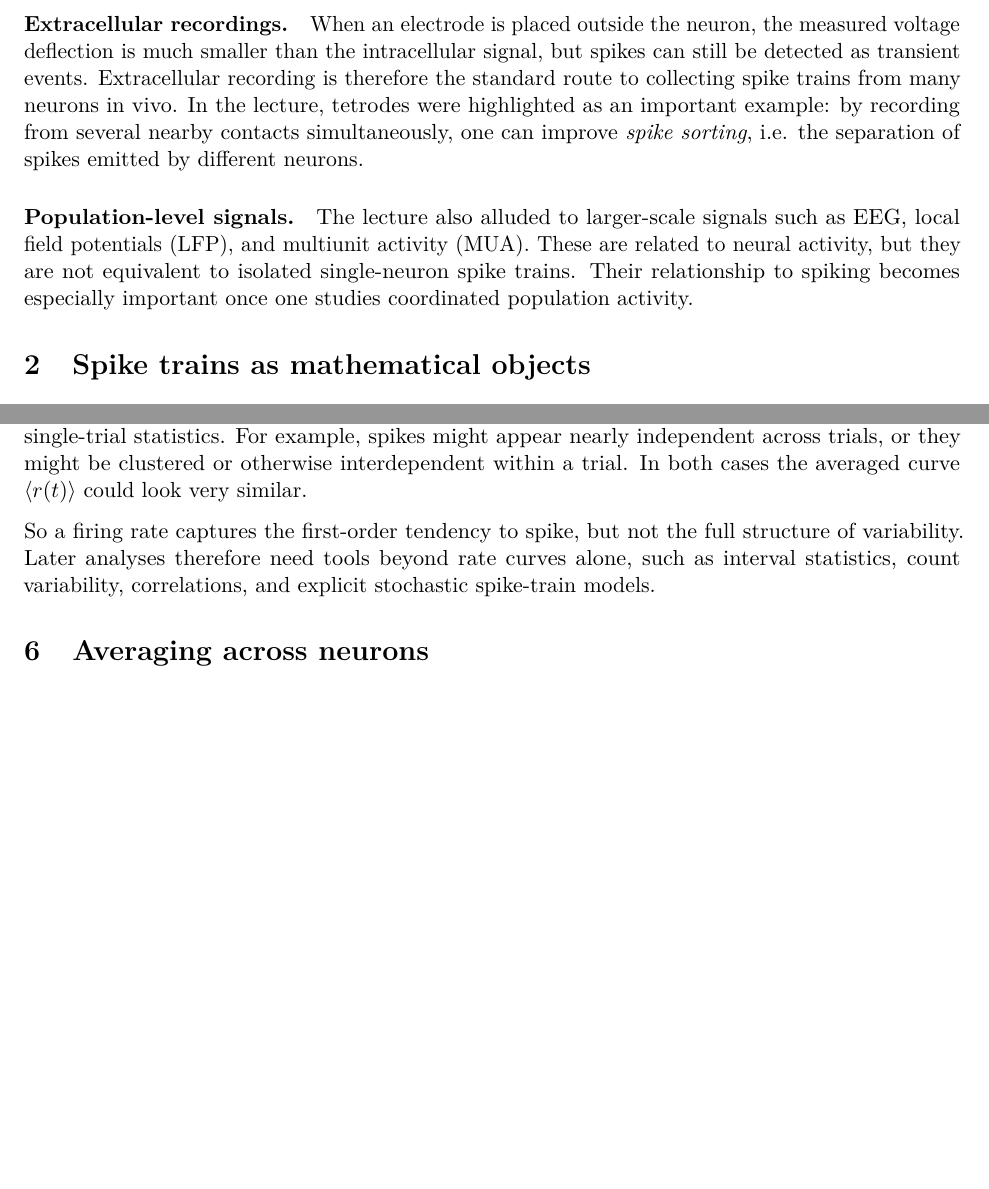
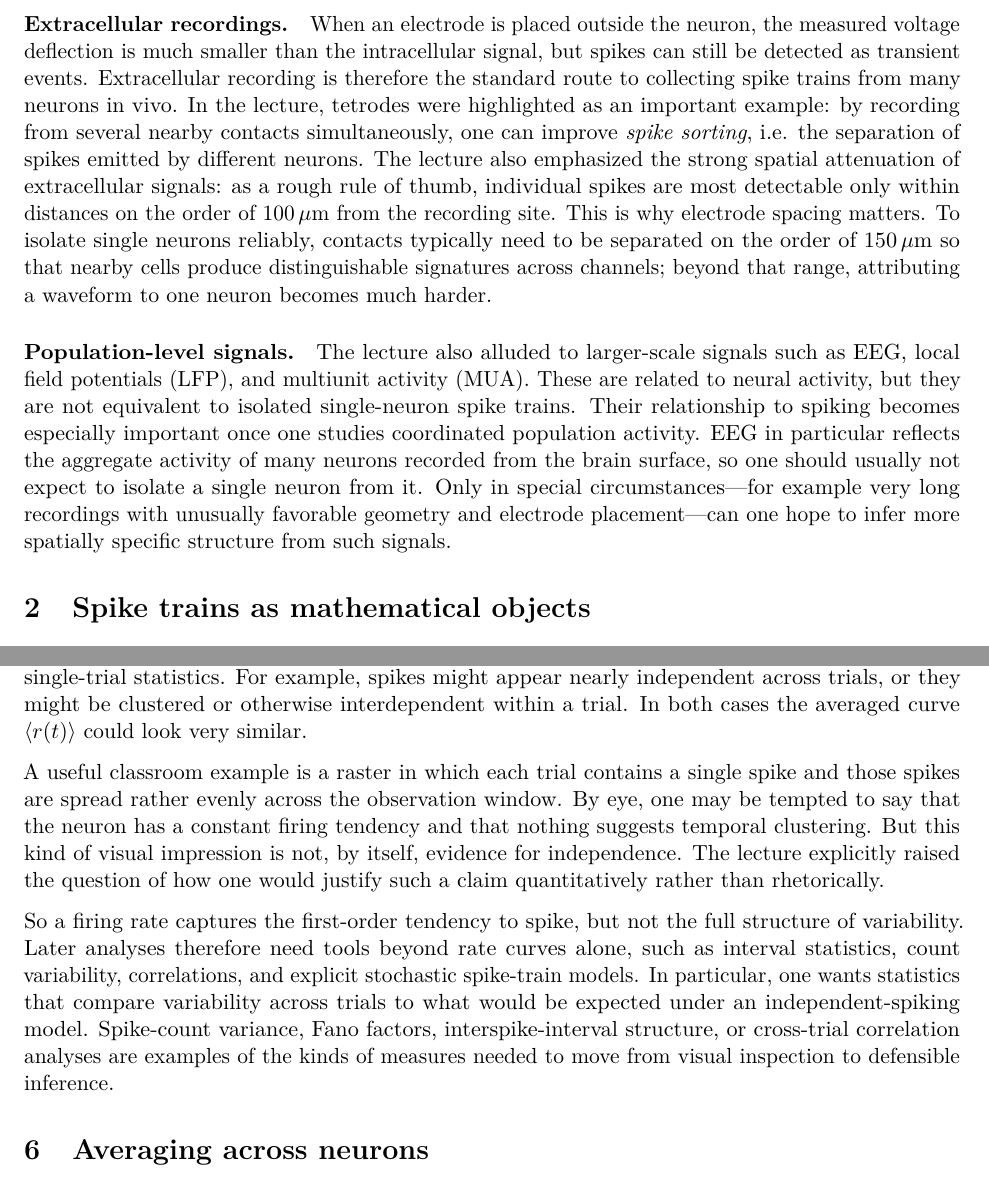
Before and after one commit to arjunpur/lecture-notes, a LaTeX document (courses/acquisition-and-analysis-of-neural-data-summer/main.tex): two parts of pages 3 and 8 of 10 before the commit and two parts of pages 3 and 8 of 11 after it, joined at a grey line, cut so that both start at the same text, the shorter picture padded with empty space. Compiled offline with pdfLaTeX.

Commit message:
Expand AAND spikes notes with averaging and recording details

```diff
--- a/courses/acquisition-and-analysis-of-neural-data-summer/main.tex
+++ b/courses/acquisition-and-analysis-of-neural-data-summer/main.tex
@@ -71,10 +71,10 @@ The lecture briefly contrasted the main recording modalities relevant to spike a
 Recording from the soma or axon directly reveals the full membrane potential trajectory, including subthreshold fluctuations and the full spike waveform. This provides rich mechanistic information, but such recordings are technically demanding and often limited to few neurons at a time.
 
 \paragraph{Extracellular recordings.}
-When an electrode is placed outside the neuron, the measured voltage deflection is much smaller than the intracellular signal, but spikes can still be detected as transient events. Extracellular recording is therefore the standard route to collecting spike trains from many neurons in vivo. In the lecture, tetrodes were highlighted as an important example: by recording from several nearby contacts simultaneously, one can improve \emph{spike sorting}, i.e. the separation of spikes emitted by different neurons.
+When an electrode is placed outside the neuron, the measured voltage deflection is much smaller than the intracellular signal, but spikes can still be detected as transient events. Extracellular recording is therefore the standard route to collecting spike trains from many neurons in vivo. In the lecture, tetrodes were highlighted as an important example: by recording from several nearby contacts simultaneously, one can improve \emph{spike sorting}, i.e. the separation of spikes emitted by different neurons. The lecture also emphasized the strong spatial attenuation of extracellular signals: as a rough rule of thumb, individual spikes are most detectable only within distances on the order of $100\,\mu\mathrm{m}$ from the recording site. This is why electrode spacing matters. To isolate single neurons reliably, contacts typically need to be separated on the order of $150\,\mu\mathrm{m}$ so that nearby cells produce distinguishable signatures across channels; beyond that range, attributing a waveform to one neuron becomes much harder.
 
 \paragraph{Population-level signals.}
-The lecture also alluded to larger-scale signals such as EEG, local field potentials (LFP), and multiunit activity (MUA). These are related to neural activity, but they are not equivalent to isolated single-neuron spike trains. Their relationship to spiking becomes especially important once one studies coordinated population activity.
+The lecture also alluded to larger-scale signals such as EEG, local field potentials (LFP), and multiunit activity (MUA). These are related to neural activity, but they are not equivalent to isolated single-neuron spike trains. Their relationship to spiking becomes especially important once one studies coordinated population activity. EEG in particular reflects the aggregate activity of many neurons recorded from the brain surface, so one should usually not expect to isolate a single neuron from it. Only in special circumstances---for example very long recordings with unusually favorable geometry and electrode placement---can one hope to infer more spatially specific structure from such signals.
 
 \section{Spike trains as mathematical objects}
 
@@ -292,7 +292,9 @@ This local probabilistic interpretation explains why firing rates are so useful
 
 The lecture illustrated that the same time-dependent mean rate can arise from qualitatively different single-trial statistics. For example, spikes might appear nearly independent across trials, or they might be clustered or otherwise interdependent within a trial. In both cases the averaged curve $\langle r(t) \rangle$ could look very similar.
 
-So a firing rate captures the first-order tendency to spike, but not the full structure of variability. Later analyses therefore need tools beyond rate curves alone, such as interval statistics, count variability, correlations, and explicit stochastic spike-train models.
+A useful classroom example is a raster in which each trial contains a single spike and those spikes are spread rather evenly across the observation window. By eye, one may be tempted to say that the neuron has a constant firing tendency and that nothing suggests temporal clustering. But this kind of visual impression is not, by itself, evidence for independence. The lecture explicitly raised the question of how one would justify such a claim quantitatively rather than rhetorically.
+
+So a firing rate captures the first-order tendency to spike, but not the full structure of variability. Later analyses therefore need tools beyond rate curves alone, such as interval statistics, count variability, correlations, and explicit stochastic spike-train models. In particular, one wants statistics that compare variability across trials to what would be expected under an independent-spiking model. Spike-count variance, Fano factors, interspike-interval structure, or cross-trial correlation analyses are examples of the kinds of measures needed to move from visual inspection to defensible inference.
 
 \section{Averaging across neurons}
 
```
Also changed, not shown: courses/acquisition-and-analysis-of-neural-data-summer/acquisition-and-analysis-of-neural-data-summer-lecture-notes.pdf, courses/acquisition-and-analysis-of-neural-data-summer/main.pdf, courses/acquisition-and-analysis-of-neural-data-summer/main.tex (6 more changed lines).
